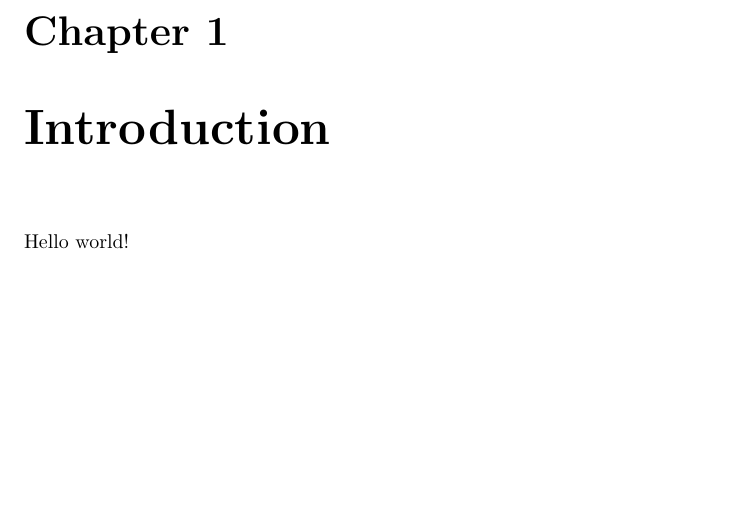
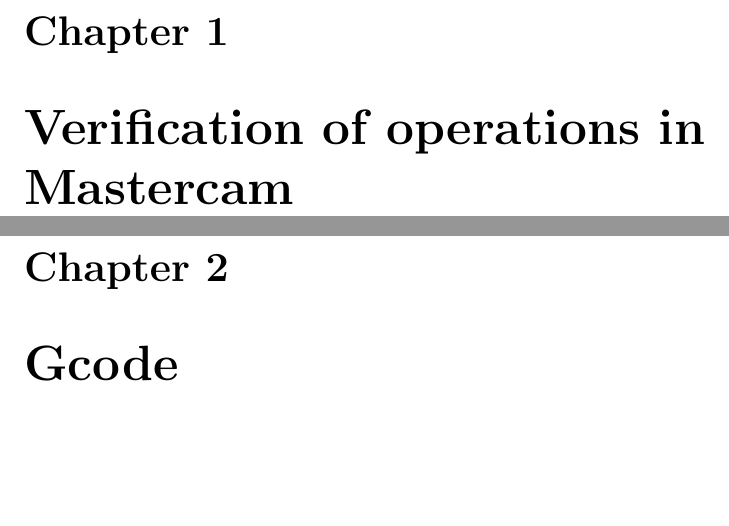
Before and after one commit to lduran2/engt3652-cad-cam-cnc, a LaTeX document (project01-bottle_opener/docs/main.tex): part of page 2 of 2 before the commit and two parts of pages 2 and 3 of 4 after it, the two joined at a grey line, cut so that both start at the same text, the shorter picture padded with empty space. Compiled offline with pdfLaTeX.

Commit message:
[prj04] headings

```diff
--- a/project01-bottle_opener/docs/main.tex
+++ b/project01-bottle_opener/docs/main.tex
@@ -13,7 +13,13 @@
 
 \maketitle
 
-\chapter{Introduction}
-Hello world!
+\chapter{Verification of operations in Mastercam}
+
+
+
+\chapter{Gcode}
+
+\chapter{Plot in NCViewer}
+
 
 \end{document}
```
